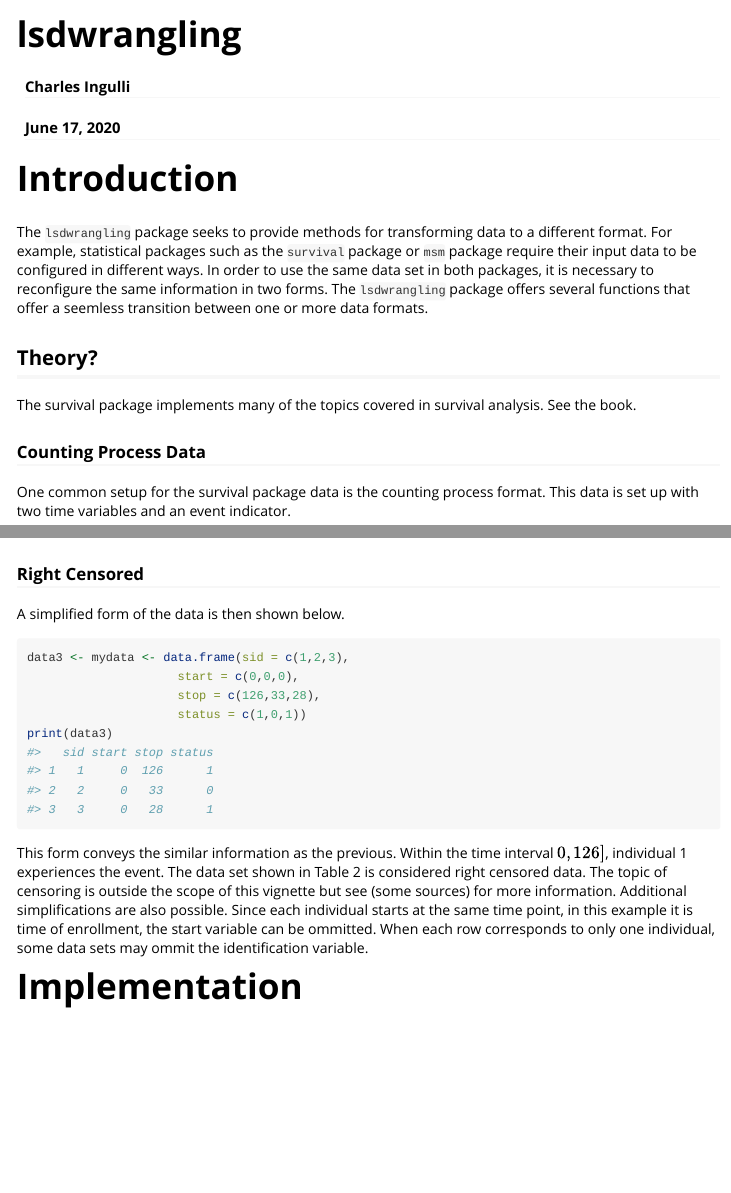
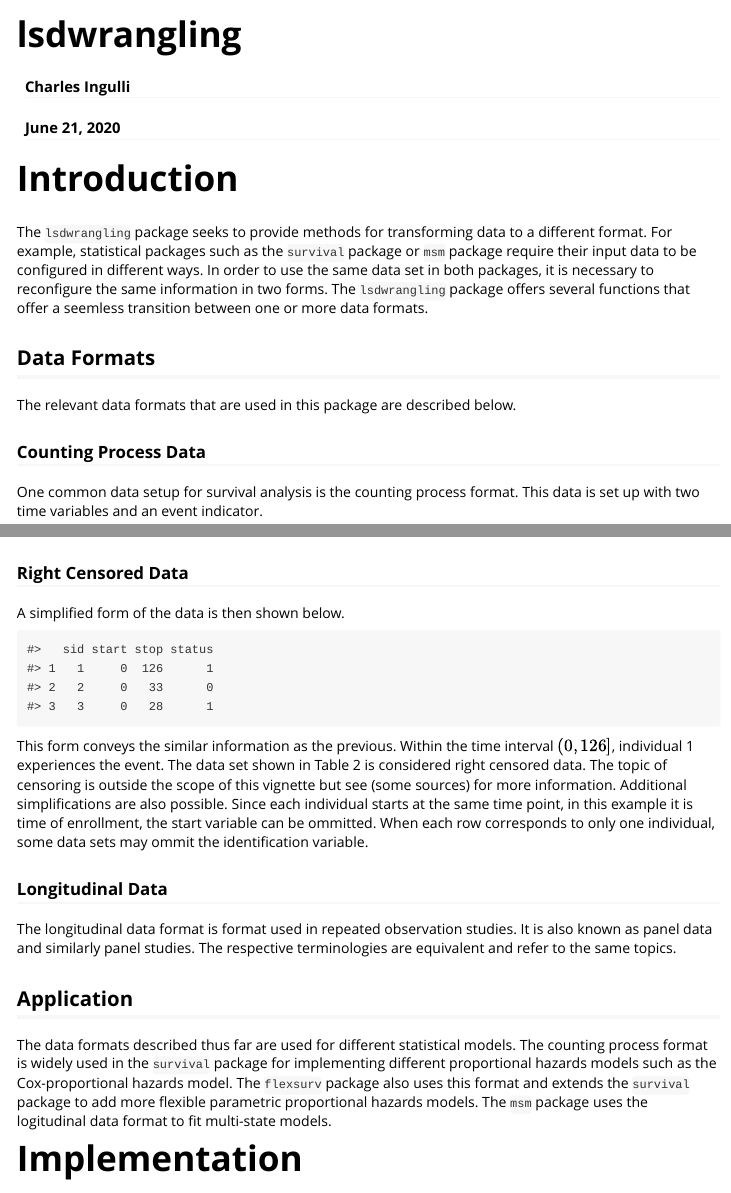
Before and after one commit to ci2131a/wlsd, an R Markdown document (vignettes/lsdwrangling.Rmd): the page in a window 1100 px wide, from its top, and a second part further down, joined at a grey line. Rendered offline with R 4.5, knitr and Pandoc, with nearby package versions.

Commit message:
update to vignette

````diff
--- a/vignettes/my-vignette.Rmd
+++ b/vignettes/lsdwrangling.Rmd
@@ -1,11 +1,11 @@
 ---
 title: "lsdwrangling"
 author: Charles Ingulli
-date: June 17, 2020
+date: June 21, 2020
 version: 0.1
 output: rmarkdown::html_vignette
 vignette: >
-  %\VignetteIndexEntry{my-vignette}
+  %\VignetteIndexEntry{lsdwrangling}
   %\VignetteEngine{knitr::rmarkdown}
   %\VignetteEncoding{UTF-8}
 ---
@@ -21,19 +21,13 @@ knitr::opts_chunk$set(
 
 The `lsdwrangling` package seeks to provide methods for transforming data to a different format. For example, statistical packages such as the `survival` package or `msm` package require their input data to be configured in different ways. In order to use the same data set in both packages, it is necessary to reconfigure the same information in two forms. The `lsdwrangling` package offers several functions that offer a seemless transition between one or more data formats.
 
-## Theory?
+## Data Formats
 
-
-
-The survival package implements many of the topics covered in survival analysis. See the book.
-
-
+The relevant data formats that are used in this package are described below.
 
 ### Counting Process Data
 
-One common setup for the survival package data is the counting process format. This data is set up with two time variables and an event indicator.
-
-
+One common data setup for survival analysis is the counting process format. This data is set up with two time variables and an event indicator.
 
 
 Let us consider a survival study of 3 individuals. Individuals are followed from the time of enrollment in the study until the event of interest occurs with monthly follow up visits. The initial visit will be referred to as the baseline where all individuals are assumed to be event free. At the monthly follow ups, individuals are tested to assess whether or not they have received the event. Time is then represented by intervals between visits with an associated event indicator variable. A visual depiction of the data is shown below in Table 1 where time is measured in days.
@@ -82,12 +76,12 @@ The constant variables have an easier interpretation since at every time point t
 
 Since the time intervals are considered open on the left and closed on the right, the value of the variable is observed at the right endpoint and stays constant ???
 
-### Right Censored
+### Right Censored Data
 
 <!-- Since this study was solely concerned with survival time, the rows of follow up visits does not offer any additional insight to survival. -->
 A simplified form of the data is then shown below.
 
-```{r}
+```{r, echo=FALSE}
 data3 <- mydata <- data.frame(sid = c(1,2,3),
                      start = c(0,0,0),
                      stop = c(126,33,28),
@@ -95,8 +89,16 @@ data3 <- mydata <- data.frame(sid = c(1,2,3),
 print(data3)
 ```
 
-This form conveys the similar information as the previous. Within the time interval $0, 126]$, individual 1 experiences the event. The data set shown in Table 2 is considered right censored data. The topic of censoring is outside the scope of this vignette but see (some sources) for more information. Additional simplifications are also possible. Since each individual starts at the same time point, in this example it is time of enrollment, the start variable can be ommitted. When each row corresponds to only one individual, some data sets may ommit the identification variable.
+This form conveys the similar information as the previous. Within the time interval $(0, 126]$, individual 1 experiences the event. The data set shown in Table 2 is considered right censored data. The topic of censoring is outside the scope of this vignette but see (some sources) for more information. Additional simplifications are also possible. Since each individual starts at the same time point, in this example it is time of enrollment, the start variable can be ommitted. When each row corresponds to only one individual, some data sets may ommit the identification variable.
 
+### Longitudinal Data
+
+The longitudinal data format is format used in repeated observation studies. It is also known as panel data and similarly panel studies. The respective terminologies are equivalent and refer to the same topics.
+
+
+## Application
+
+The data formats described thus far are used for different statistical models. The counting process format is widely used in the `survival` package for implementing different proportional hazards models such as the Cox-proportional hazards model. The `flexsurv` package also uses this format and extends the `survival` package to add more flexible parametric proportional hazards models. The `msm` package uses the logitudinal data format to fit multi-state models.
 
 # Implementation
 
````
